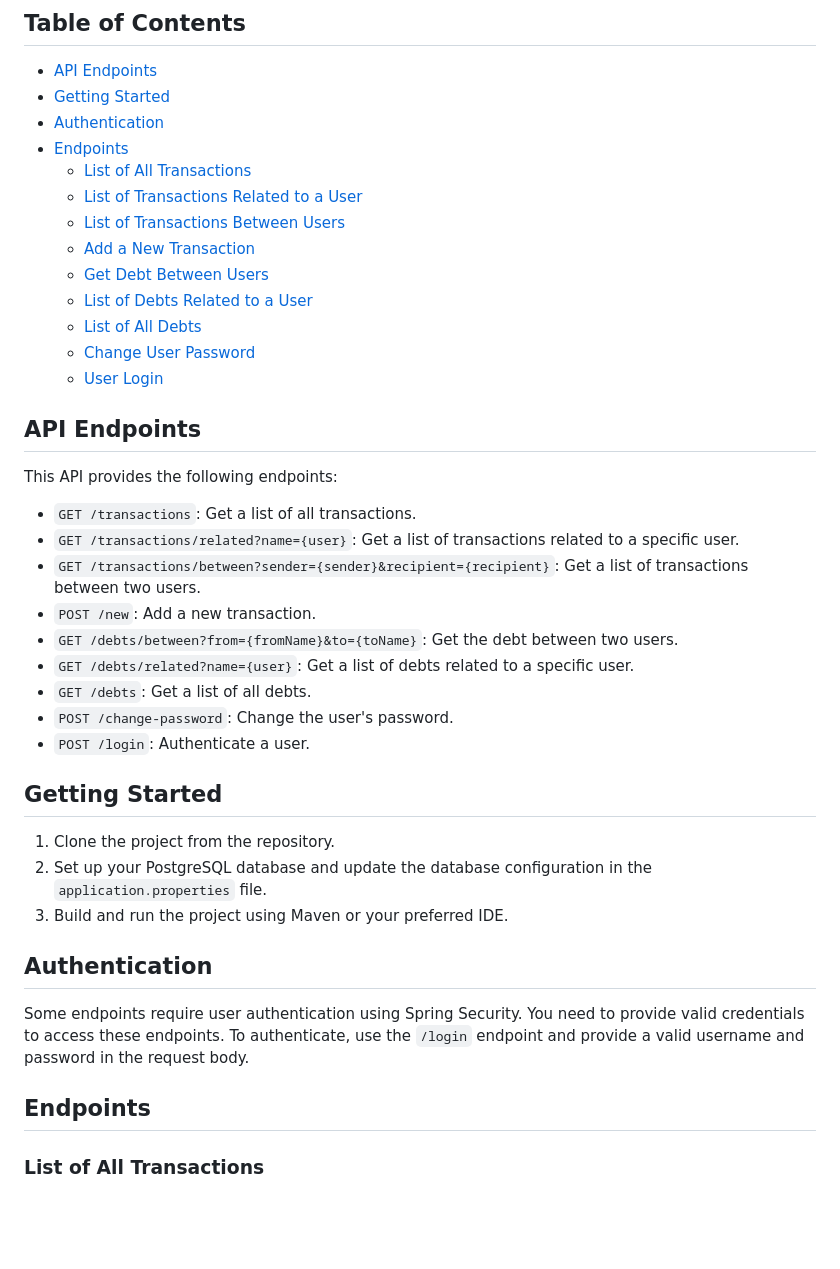
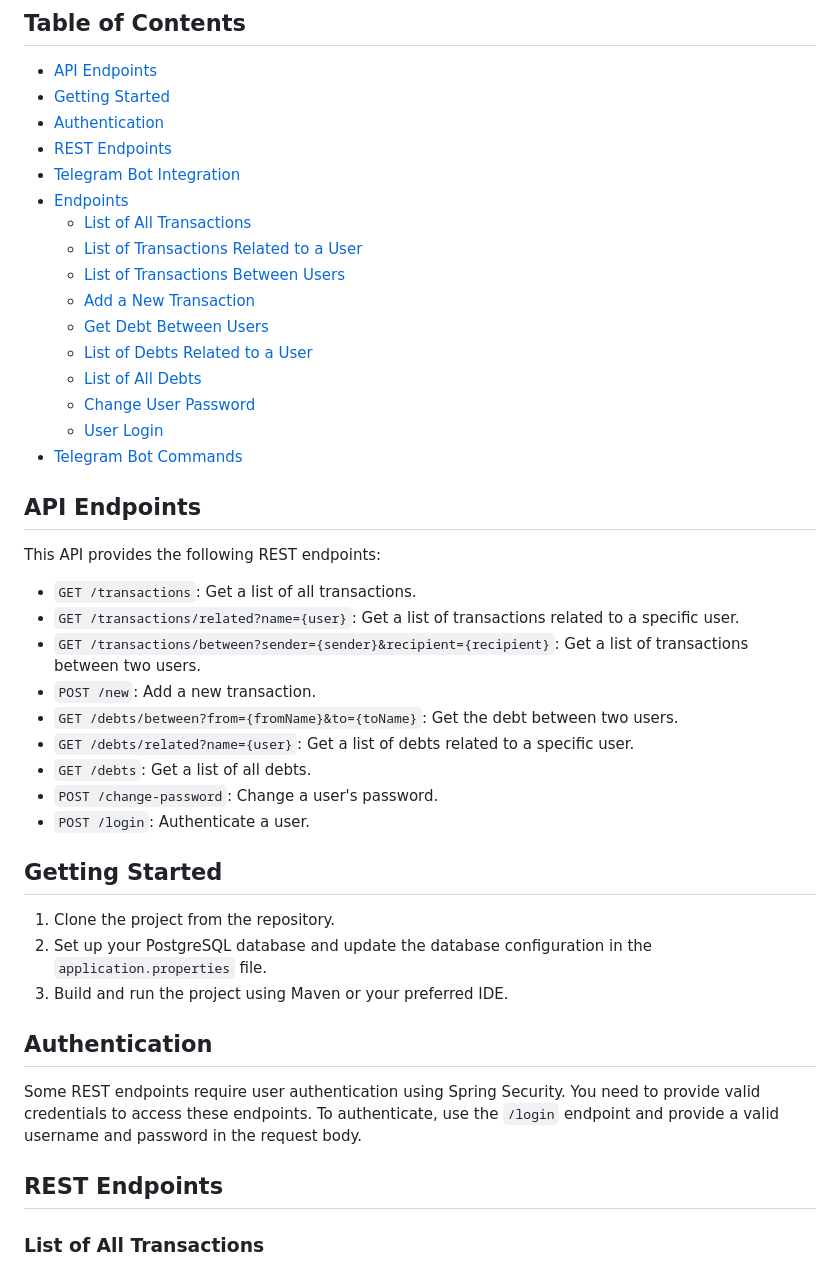
Before and after one commit to MacsiaProduction/DebtsApp, a Markdown page: README.md, the part around the change printed below. Rendered like a GitHub page; blank space fills up the shorter version.

```diff
--- a/README.md
+++ b/README.md
@@ -6,6 +6,8 @@ The Debt Calculation Network API is a Spring-based REST service that allows user
 - [API Endpoints](#api-endpoints)
 - [Getting Started](#getting-started)
 - [Authentication](#authentication)
+- [REST Endpoints](#rest-endpoints)
+- [Telegram Bot Integration](#telegram-bot-integration)
 - [Endpoints](#endpoints)
   - [List of All Transactions](#list-of-all-transactions)
   - [List of Transactions Related to a User](#list-of-transactions-related-to-a-user)
@@ -16,9 +18,10 @@ The Debt Calculation Network API is a Spring-based REST service that allows user
   - [List of All Debts](#list-of-all-debts)
   - [Change User Password](#change-user-password)
   - [User Login](#user-login)
+- [Telegram Bot Commands](#telegram-bot-commands)
 
 ## API Endpoints
-This API provides the following endpoints:
+This API provides the following REST endpoints:
 
 - `GET /transactions`: Get a list of all transactions.
 - `GET /transactions/related?name={user}`: Get a list of transactions related to a specific user.
@@ -27,7 +30,7 @@ This API provides the following endpoints:
 - `GET /debts/between?from={fromName}&to={toName}`: Get the debt between two users.
 - `GET /debts/related?name={user}`: Get a list of debts related to a specific user.
 - `GET /debts`: Get a list of all debts.
-- `POST /change-password`: Change the user's password.
+- `POST /change-password`: Change a user's password.
 - `POST /login`: Authenticate a user.
 
 ## Getting Started
@@ -36,9 +39,9 @@ This API provides the following endpoints:
 3. Build and run the project using Maven or your preferred IDE.
 
 ## Authentication
-Some endpoints require user authentication using Spring Security. You need to provide valid credentials to access these endpoints. To authenticate, use the `/login` endpoint and provide a valid username and password in the request body.
+Some REST endpoints require user authentication using Spring Security. You need to provide valid credentials to access these endpoints. To authenticate, use the `/login` endpoint and provide a valid username and password in the request body.
 
-## Endpoints
+## REST Endpoints
 
 ### List of All Transactions
 - **Endpoint:** `GET /transactions`
```
Also changed, not shown: other parts of README.md (+24 -1 lines).
